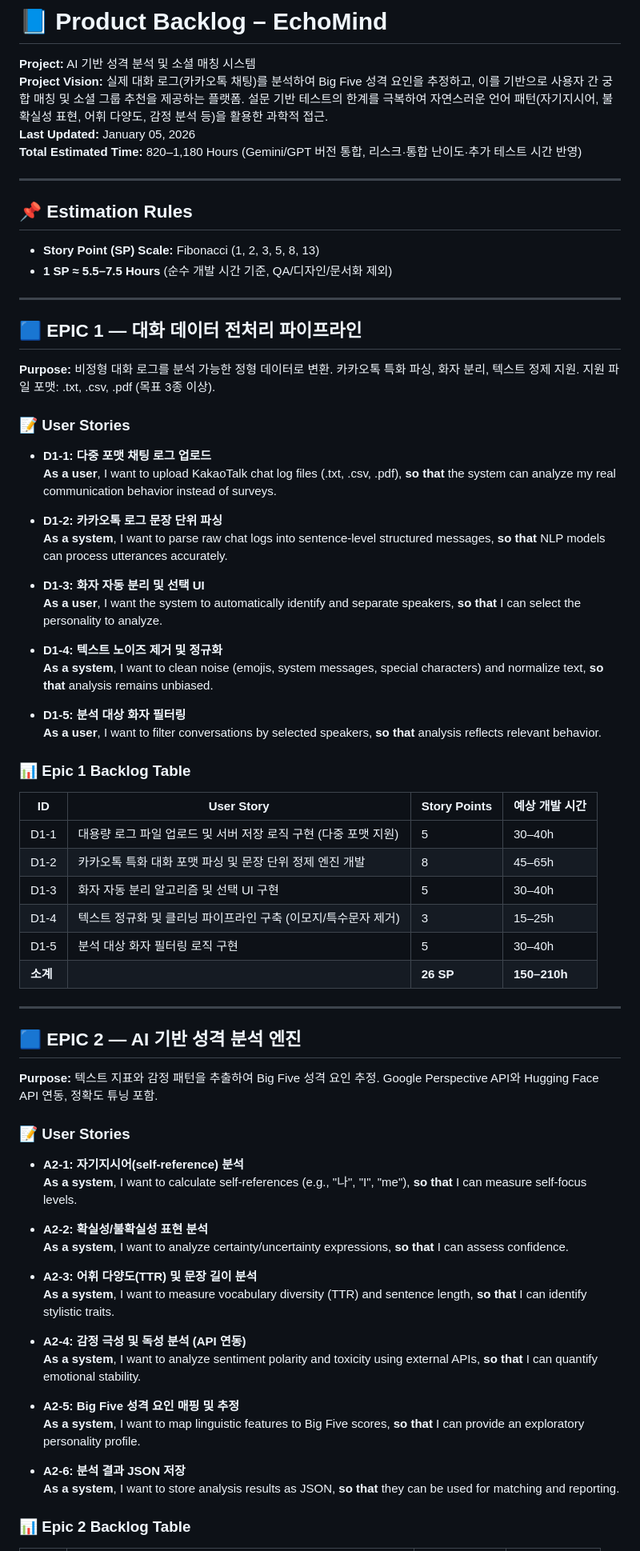
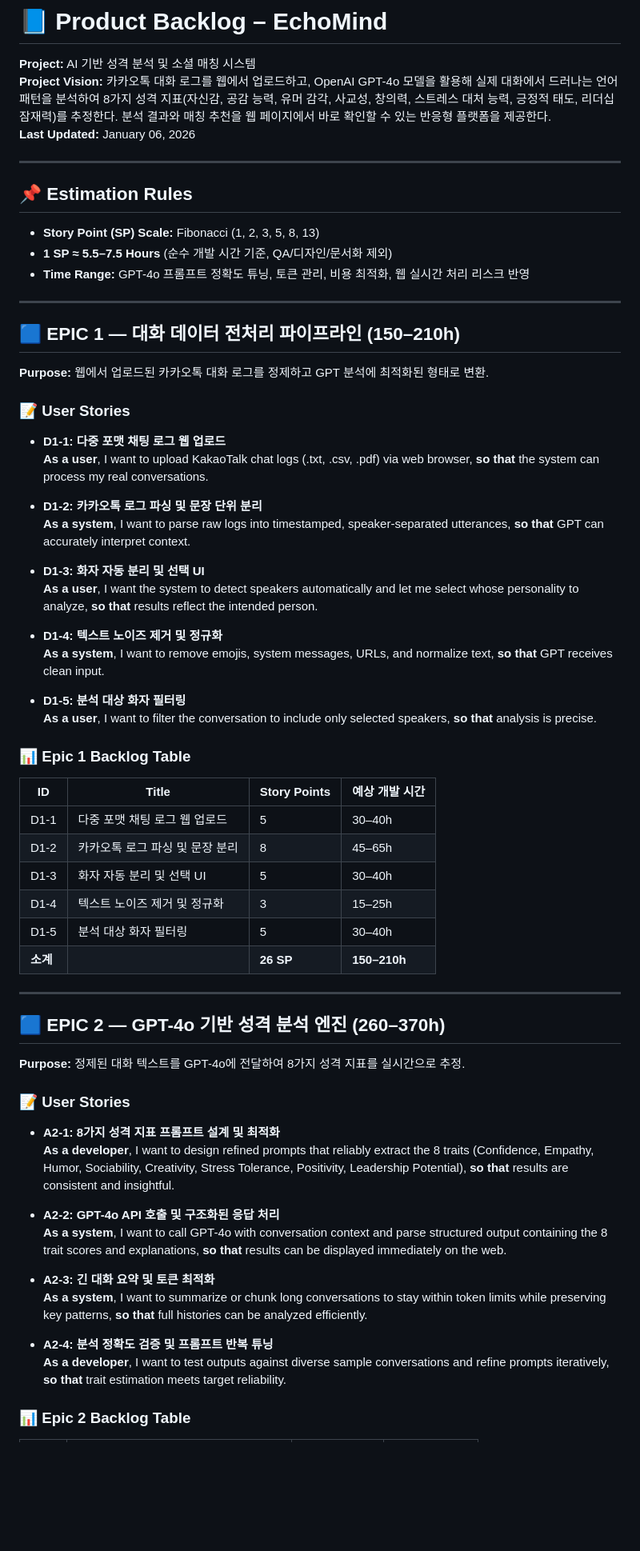
Before and after one commit to 2026TUKCOMCD/EchoMind, a Markdown page: doc/ProductBacklog_Grok.md, the part around one of its changes. Shown at 80% size. GitHub-like rendering; blank space fills up the shorter version.

Commit message:
upload Product Backlog

```diff
--- a/doc/ProductBacklog_Grok.md
+++ b/doc/ProductBacklog_Grok.md
@@ -1,93 +1,83 @@
 # 📘 Product Backlog – EchoMind
 
 **Project:** AI 기반 성격 분석 및 소셜 매칭 시스템
-**Project Vision:** 실제 대화 로그(카카오톡 채팅)를 분석하여 Big Five 성격 요인을 추정하고, 이를 기반으로 사용자 간 궁합 매칭 및 소셜 그룹 추천을 제공하는 플랫폼. 설문 기반 테스트의 한계를 극복하여 자연스러운 언어 패턴(자기지시어, 불확실성 표현, 어휘 다양도, 감정 분석 등)을 활용한 과학적 접근.
-**Last Updated:** January 05, 2026
-**Total Estimated Time:** 820–1,180 Hours (Gemini/GPT 버전 통합, 리스크·통합 난이도·추가 테스트 시간 반영)
+**Project Vision:** 카카오톡 대화 로그를 웹에서 업로드하고, OpenAI GPT-4o 모델을 활용해 실제 대화에서 드러나는 언어 패턴을 분석하여 8가지 성격 지표(자신감, 공감 능력, 유머 감각, 사교성, 창의력, 스트레스 대처 능력, 긍정적 태도, 리더십 잠재력)를 추정한다. 분석 결과와 매칭 추천을 웹 페이지에서 바로 확인할 수 있는 반응형 플랫폼을 제공한다.
+**Last Updated:** January 06, 2026
 
 ---
 
 ## 📌 Estimation Rules
+
 * **Story Point (SP) Scale:** Fibonacci (1, 2, 3, 5, 8, 13)
 * **1 SP ≈ 5.5–7.5 Hours** (순수 개발 시간 기준, QA/디자인/문서화 제외)
+* **Time Range:** GPT-4o 프롬프트 정확도 튜닝, 토큰 관리, 비용 최적화, 웹 실시간 처리 리스크 반영
 
 ---
 
-## 🟦 EPIC 1 — 대화 데이터 전처리 파이프라인
-**Purpose:** 비정형 대화 로그를 분석 가능한 정형 데이터로 변환. 카카오톡 특화 파싱, 화자 분리, 텍스트 정제 지원. 지원 파일 포맷: .txt, .csv, .pdf (목표 3종 이상).
+## 🟦 EPIC 1 — 대화 데이터 전처리 파이프라인 (150–210h)
+**Purpose:** 웹에서 업로드된 카카오톡 대화 로그를 정제하고 GPT 분석에 최적화된 형태로 변환.
 
 ### 📝 User Stories
 
-* **D1-1: 다중 포맷 채팅 로그 업로드**
+* **D1-1: 다중 포맷 채팅 로그 웹 업로드**
   **As a user**,
-  I want to upload KakaoTalk chat log files (.txt, .csv, .pdf),
-  **so that** the system can analyze my real communication behavior instead of surveys.
+  I want to upload KakaoTalk chat logs (.txt, .csv, .pdf) via web browser,
+  **so that** the system can process my real conversations.
 
-* **D1-2: 카카오톡 로그 문장 단위 파싱**
+* **D1-2: 카카오톡 로그 파싱 및 문장 단위 분리**
   **As a system**,
-  I want to parse raw chat logs into sentence-level structured messages,
-  **so that** NLP models can process utterances accurately.
+  I want to parse raw logs into timestamped, speaker-separated utterances,
+  **so that** GPT can accurately interpret context.
 
 * **D1-3: 화자 자동 분리 및 선택 UI**
   **As a user**,
-  I want the system to automatically identify and separate speakers,
-  **so that** I can select the personality to analyze.
+  I want the system to detect speakers automatically and let me select whose personality to analyze,
+  **so that** results reflect the intended person.
 
 * **D1-4: 텍스트 노이즈 제거 및 정규화**
   **As a system**,
-  I want to clean noise (emojis, system messages, special characters) and normalize text,
-  **so that** analysis remains unbiased.
+  I want to remove emojis, system messages, URLs, and normalize text,
+  **so that** GPT receives clean input.
 
 * **D1-5: 분석 대상 화자 필터링**
   **As a user**,
-  I want to filter conversations by selected speakers,
-  **so that** analysis reflects relevant behavior.
+  I want to filter the conversation to include only selected speakers,
+  **so that** analysis is precise.
 
 ### 📊 Epic 1 Backlog Table
-| ID   | User Story                                      | Story Points | 예상 개발 시간 |
-|------|-------------------------------------------------|--------------|----------------|
-| D1-1 | 대용량 로그 파일 업로드 및 서버 저장 로직 구현 (다중 포맷 지원) | 5            | 30–40h        |
-| D1-2 | 카카오톡 특화 대화 포맷 파싱 및 문장 단위 정제 엔진 개발       | 8            | 45–65h        |
-| D1-3 | 화자 자동 분리 알고리즘 및 선택 UI 구현                     | 5            | 30–40h        |
-| D1-4 | 텍스트 정규화 및 클리닝 파이프라인 구축 (이모지/특수문자 제거)   | 3            | 15–25h        |
-| D1-5 | 분석 대상 화자 필터링 로직 구현                            | 5            | 30–40h        |
-| **소계** |                                             | **26 SP**    | **150–210h**  |
+| ID   | Title                               | Story Points | 예상 개발 시간 |
+|------|-------------------------------------|--------------|----------------|
+| D1-1 | 다중 포맷 채팅 로그 웹 업로드        | 5            | 30–40h        |
+| D1-2 | 카카오톡 로그 파싱 및 문장 분리      | 8            | 45–65h        |
+| D1-3 | 화자 자동 분리 및 선택 UI            | 5            | 30–40h        |
+| D1-4 | 텍스트 노이즈 제거 및 정규화         | 3            | 15–25h        |
+| D1-5 | 분석 대상 화자 필터링                | 5            | 30–40h        |
+| **소계** |                                 | **26 SP**    | **150–210h**  |
 
 ---
 
-## 🟦 EPIC 2 — AI 기반 성격 분석 엔진
-**Purpose:** 텍스트 지표와 감정 패턴을 추출하여 Big Five 성격 요인 추정. Google Perspective API와 Hugging Face API 연동, 정확도 튜닝 포함.
+## 🟦 EPIC 2 — GPT-4o 기반 성격 분석 엔진 (260–370h)
+**Purpose:** 정제된 대화 텍스트를 GPT-4o에 전달하여 8가지 성격 지표를 실시간으로 추정.
 
 ### 📝 User Stories
 
-* **A2-1: 자기지시어(self-reference) 분석**
+* **A2-1: 8가지 성격 지표 프롬프트 설계 및 최적화**
+  **As a developer**,
+  I want to design refined prompts that reliably extract the 8 traits (Confidence, Empathy, Humor, Sociability, Creativity, Stress Tolerance, Positivity, Leadership Potential),
+  **so that** results are consistent and insightful.
+
+* **A2-2: GPT-4o API 호출 및 구조화된 응답 처리**
   **As a system**,
-  I want to calculate self-references (e.g., "나", "I", "me"),
-  **so that** I can measure self-focus levels.
+  I want to call GPT-4o with conversation context and parse structured output containing the 8 trait scores and explanations, **so that** results can be displayed immediately on the web.
 
-* **A2-2: 확실성/불확실성 표현 분석**
+* **A2-3: 긴 대화 요약 및 토큰 최적화**
   **As a system**,
-  I want to analyze certainty/uncertainty expressions,
-  **so that** I can assess confidence.
+  I want to summarize or chunk long conversations to stay within token limits while preserving key patterns,
+  **so that** full histories can be analyzed efficiently.
 
-* **A2-3: 어휘 다양도(TTR) 및 문장 길이 분석**
-  **As a system**,
-  I want to measure vocabulary diversity (TTR) and sentence length,
-  **so that** I can identify stylistic traits.
-
-* **A2-4: 감정 극성 및 독성 분석 (API 연동)**
-  **As a system**,
-  I want to analyze sentiment polarity and toxicity using external APIs,
-  **so that** I can quantify emotional stability.
-
-* **A2-5: Big Five 성격 요인 매핑 및 추정**
-  **As a system**,
-  I want to map linguistic features to Big Five scores,
-  **so that** I can provide an exploratory personality profile.
-
-* **A2-6: 분석 결과 JSON 저장**
-  **As a system**,
-  I want to store analysis results as JSON,
-  **so that** they can be used for matching and reporting.
+* **A2-4: 분석 정확도 검증 및 프롬프트 반복 튜닝**
+  **As a developer**,
+  I want to test outputs against diverse sample conversations and refine prompts iteratively,
+  **so that** trait estimation meets target reliability.
 
 ### 📊 Epic 2 Backlog Table
```
Also changed, not shown: other parts of doc/ProductBacklog_Grok.md (+102 -108 lines).
